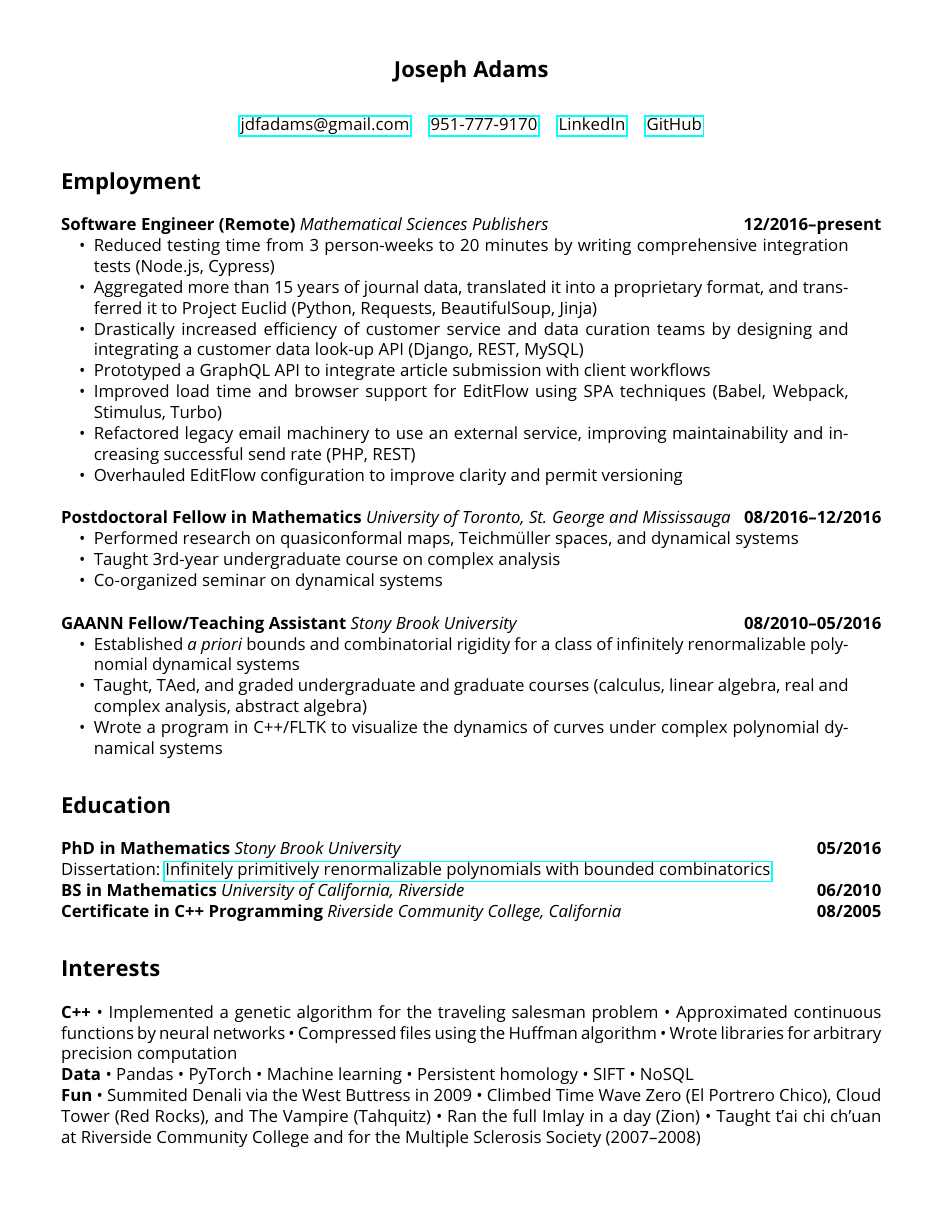
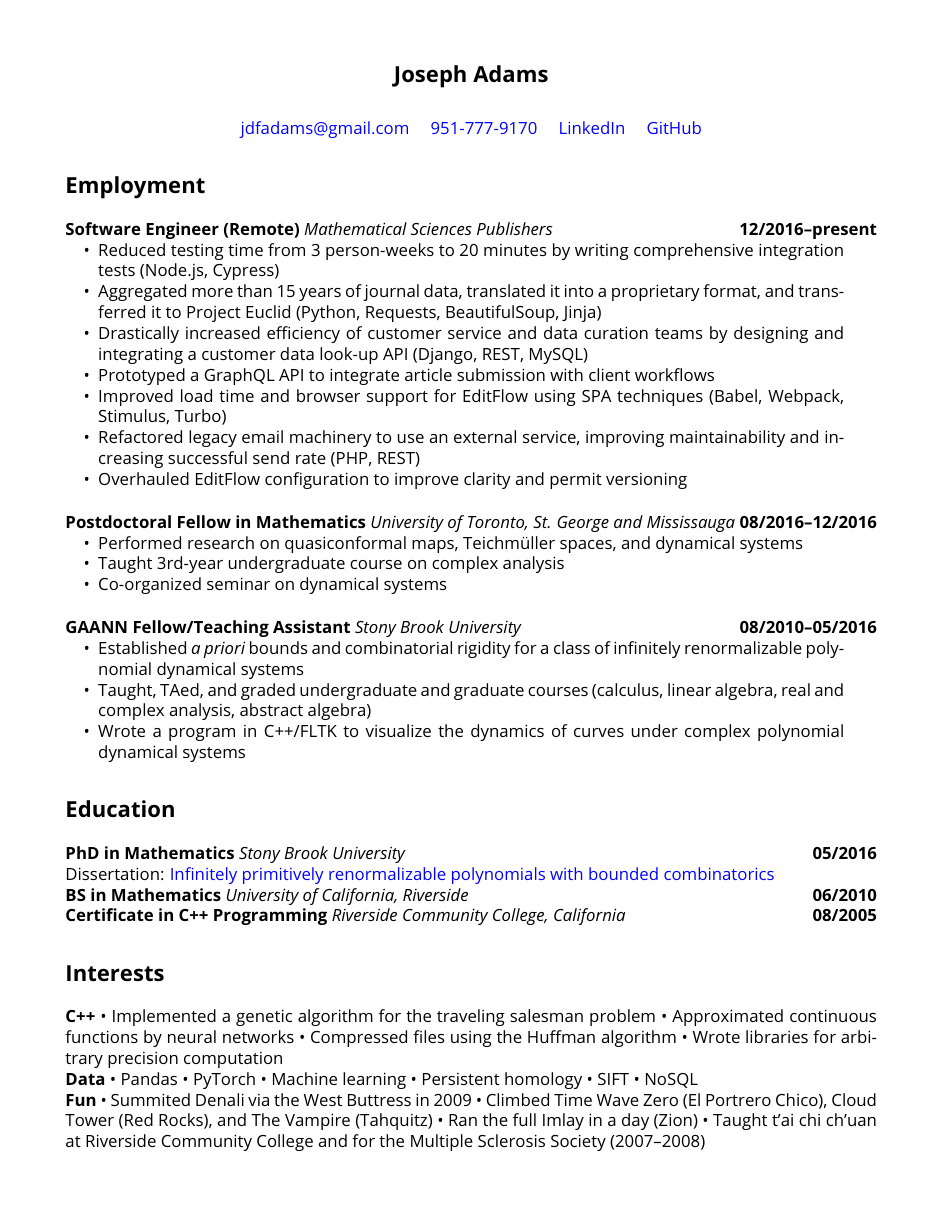
Before and after one commit to jdfadams/resume, a LaTeX CV (resume.tex): the whole page. Compiled offline with pdfLaTeX.

Commit message:
Color links blue, and increase margin slightly

```diff
--- a/resume.tex
+++ b/resume.tex
@@ -1,6 +1,6 @@
 \documentclass[11pt]{article}
-\usepackage{hyperref}
-\usepackage[margin=1.4cm]{geometry}
+\usepackage[colorlinks=true, urlcolor=blue]{hyperref}
+\usepackage[margin=1.5cm]{geometry}
 \usepackage{paralist}
 \usepackage{tikz}
 % \usepackage[sc]{titlesec}
```
